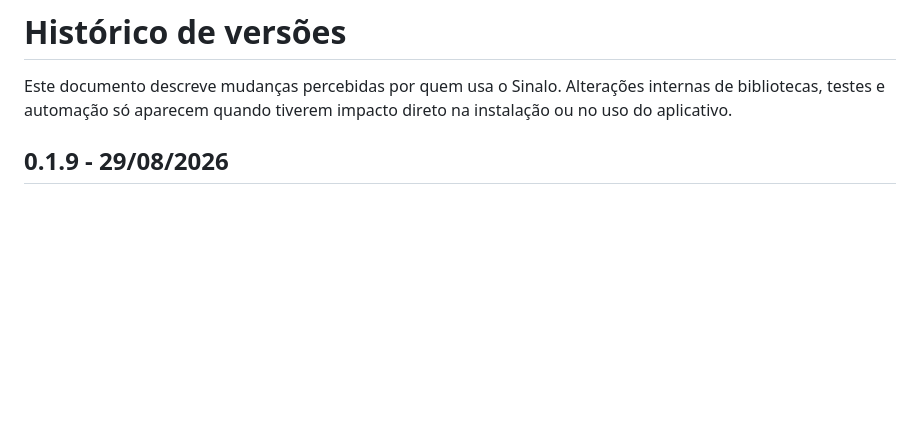
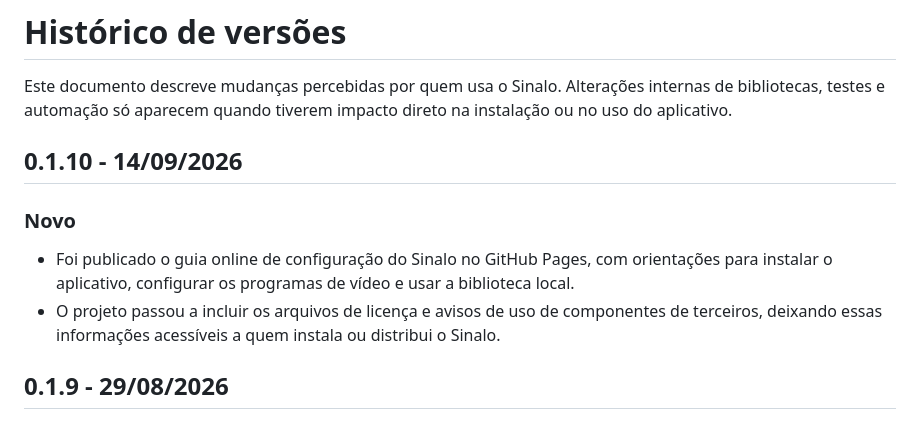
Before and after one commit to fabriciosenadev/sinalo, a Markdown page: CHANGELOG.md, the part around the change. Rendered like a GitHub page; blank space fills up the shorter version.

Commit message:
docs: registra novidades da versão 0.1.10

```diff
--- a/CHANGELOG.md
+++ b/CHANGELOG.md
@@ -3,6 +3,17 @@
 Este documento descreve mudanças percebidas por quem usa o Sinalo. Alterações
 internas de bibliotecas, testes e automação só aparecem quando tiverem impacto
 direto na instalação ou no uso do aplicativo.
+
+## 0.1.10 - 14/09/2026
+
+### Novo
+
+- Foi publicado o guia online de configuração do Sinalo no GitHub Pages, com
+  orientações para instalar o aplicativo, configurar os programas de vídeo e
+  usar a biblioteca local.
+- O projeto passou a incluir os arquivos de licença e avisos de uso de
+  componentes de terceiros, deixando essas informações acessíveis a quem
+  instala ou distribui o Sinalo.
 
 ## 0.1.9 - 29/08/2026
 
```
